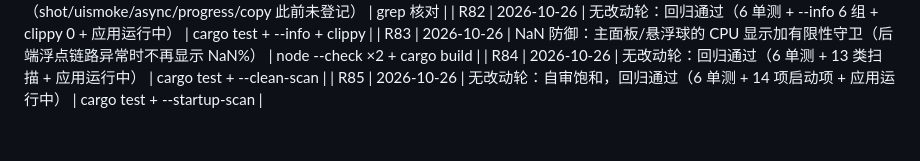
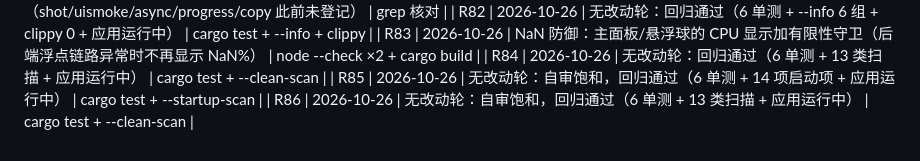
Before and after one commit to wangxiuwen/catMon, a Markdown page: ROUNDS.md, the part around the change. Rendered like a GitHub page.

Commit message:
R86: 无改动轮（回归通过）

```diff
--- a/ROUNDS.md
+++ b/ROUNDS.md
@@ -133,3 +133,4 @@ exit "$__zcode_status"
 | R83 | 2026-10-26 | NaN 防御：主面板/悬浮球的 CPU 显示加有限性守卫（后端浮点链路异常时不再显示 NaN%） | node --check ×2 + cargo build |
 | R84 | 2026-10-26 | 无改动轮：回归通过（6 单测 + 13 类扫描 + 应用运行中） | cargo test + --clean-scan |
 | R85 | 2026-10-26 | 无改动轮：自审饱和，回归通过（6 单测 + 14 项启动项 + 应用运行中） | cargo test + --startup-scan |
+| R86 | 2026-10-26 | 无改动轮：自审饱和，回归通过（6 单测 + 13 类扫描 + 应用运行中） | cargo test + --clean-scan |
```
